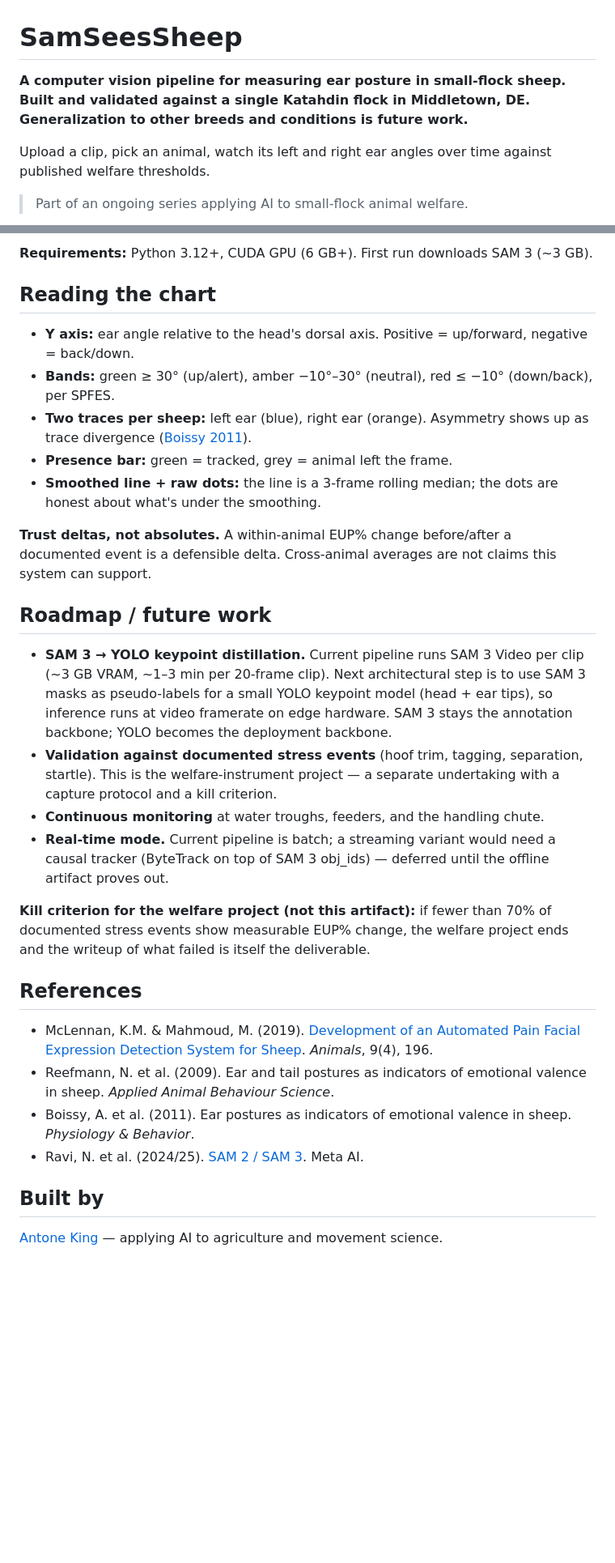
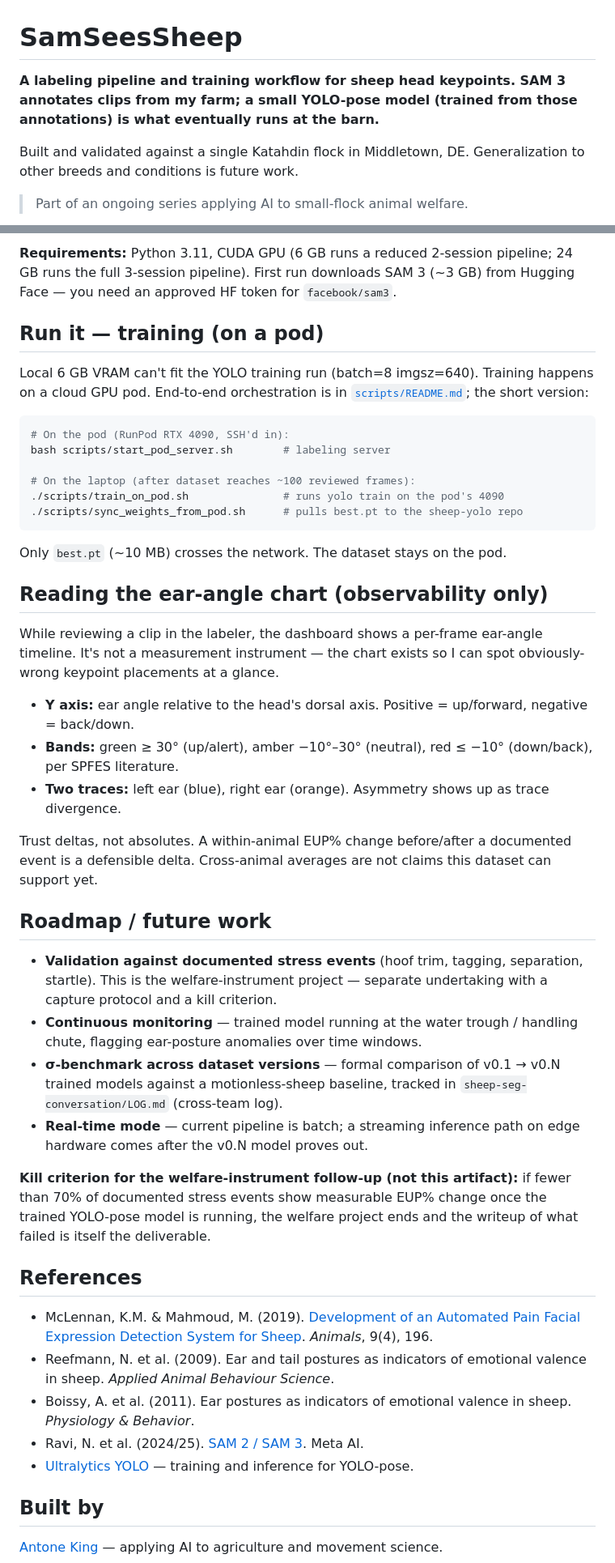
Before and after one commit to antonemking/SamSeesSheep, a Markdown page: README.md, 2 parts joined by grey strips. Shown at 81% size. Drawn GitHub-style; blank space fills up the shorter version.

````diff
--- a/README.md
+++ b/README.md
@@ -1,8 +1,8 @@
 # SamSeesSheep
 
-**A computer vision pipeline for measuring ear posture in small-flock sheep. Built and validated against a single Katahdin flock in Middletown, DE. Generalization to other breeds and conditions is future work.**
+**A labeling pipeline and training workflow for sheep head keypoints. SAM 3 annotates clips from my farm; a small YOLO-pose model (trained from those annotations) is what eventually runs at the barn.**
 
-Upload a clip, pick an animal, watch its left and right ear angles over time against published welfare thresholds.
+Built and validated against a single Katahdin flock in Middletown, DE. Generalization to other breeds and conditions is future work.
 
 > Part of an ongoing series applying AI to small-flock animal welfare.
 
@@ -69,24 +85,39 @@ Open `http://localhost:8000`. Drop a sheep video. Click the animal you want to t
 
-**Requirements:** Python 3.12+, CUDA GPU (6 GB+). First run downloads SAM 3 (~3 GB).
+**Requirements:** Python 3.11, CUDA GPU (6 GB runs a reduced 2-session pipeline; 24 GB runs the full 3-session pipeline). First run downloads SAM 3 (~3 GB) from Hugging Face — you need an approved HF token for `facebook/sam3`.
 
-## Reading the chart
+## Run it — training (on a pod)
+
+Local 6 GB VRAM can't fit the YOLO training run (batch=8 imgsz=640). Training happens on a cloud GPU pod. End-to-end orchestration is in [`scripts/README.md`](./scripts/README.md); the short version:
+
+```bash
+# On the pod (RunPod RTX 4090, SSH'd in):
+bash scripts/start_pod_server.sh        # labeling server
+
+# On the laptop (after dataset reaches ~100 reviewed frames):
+./scripts/train_on_pod.sh               # runs yolo train on the pod's 4090
+./scripts/sync_weights_from_pod.sh      # pulls best.pt to the sheep-yolo repo
+```
+
+Only `best.pt` (~10 MB) crosses the network. The dataset stays on the pod.
+
+## Reading the ear-angle chart (observability only)
+
+While reviewing a clip in the labeler, the dashboard shows a per-frame ear-angle timeline. It's not a measurement instrument — the chart exists so I can spot obviously-wrong keypoint placements at a glance.
 
 - **Y axis:** ear angle relative to the head's dorsal axis. Positive = up/forward, negative = back/down.
-- **Bands:** green ≥ 30° (up/alert), amber −10°–30° (neutral), red ≤ −10° (down/back), per SPFES.
-- **Two traces per sheep:** left ear (blue), right ear (orange). Asymmetry shows up as trace divergence ([Boissy 2011](https://www.sciencedirect.com/science/article/pii/S0031938411000369)).
-- **Presence bar:** green = tracked, grey = animal left the frame.
-- **Smoothed line + raw dots:** the line is a 3-frame rolling median; the dots are honest about what's under the smoothing.
+- **Bands:** green ≥ 30° (up/alert), amber −10°–30° (neutral), red ≤ −10° (down/back), per SPFES literature.
+- **Two traces:** left ear (blue), right ear (orange). Asymmetry shows up as trace divergence.
 
-**Trust deltas, not absolutes.** A within-animal EUP% change before/after a documented event is a defensible delta. Cross-animal averages are not claims this system can support.
+Trust deltas, not absolutes. A within-animal EUP% change before/after a documented event is a defensible delta. Cross-animal averages are not claims this dataset can support yet.
 
 ## Roadmap / future work
 
-- **SAM 3 → YOLO keypoint distillation.** Current pipeline runs SAM 3 Video per clip (~3 GB VRAM, ~1–3 min per 20-frame clip). Next architectural step is to use SAM 3 masks as pseudo-labels for a small YOLO keypoint model (head + ear tips), so inference runs at video framerate on edge hardware. SAM 3 stays the annotation backbone; YOLO becomes the deployment backbone.
-- **Validation against documented stress events** (hoof trim, tagging, separation, startle). This is the welfare-instrument project — a separate undertaking with a capture protocol and a kill criterion.
-- **Continuous monitoring** at water troughs, feeders, and the handling chute.
-- **Real-time mode.** Current pipeline is batch; a streaming variant would need a causal tracker (ByteTrack on top of SAM 3 obj_ids) — deferred until the offline artifact proves out.
+- **Validation against documented stress events** (hoof trim, tagging, separation, startle). This is the welfare-instrument project — separate undertaking with a capture protocol and a kill criterion.
+- **Continuous monitoring** — trained model running at the water trough / handling chute, flagging ear-posture anomalies over time windows.
+- **σ-benchmark across dataset versions** — formal comparison of v0.1 → v0.N trained models against a motionless-sheep baseline, tracked in `sheep-seg-conversation/LOG.md` (cross-team log).
+- **Real-time mode** — current pipeline is batch; a streaming inference path on edge hardware comes after the v0.N model proves out.
 
-**Kill criterion for the welfare project (not this artifact):** if fewer than 70% of documented stress events show measurable EUP% change, the welfare project ends and the writeup of what failed is itself the deliverable.
+**Kill criterion for the welfare-instrument follow-up (not this artifact):** if fewer than 70% of documented stress events show measurable EUP% change once the trained YOLO-pose model is running, the welfare project ends and the writeup of what failed is itself the deliverable.
 
 ## References
 
@@ -94,6 +125,7 @@ Open `http://localhost:8000`. Drop a sheep video. Click the animal you want to t
 - Reefmann, N. et al. (2009). Ear and tail postures as indicators of emotional valence in sheep. *Applied Animal Behaviour Science*.
 - Boissy, A. et al. (2011). Ear postures as indicators of emotional valence in sheep. *Physiology & Behavior*.
 - Ravi, N. et al. (2024/25). [SAM 2 / SAM 3](https://ai.meta.com/sam). Meta AI.
+- [Ultralytics YOLO](https://github.com/ultralytics/ultralytics) — training and inference for YOLO-pose.
 
 ## Built by
 
````
Also changed, not shown: other parts of README.md (+40 -24 lines), VALIDATION.md (+21 -10 lines), scripts/README.md (added, +164 -0 lines).
